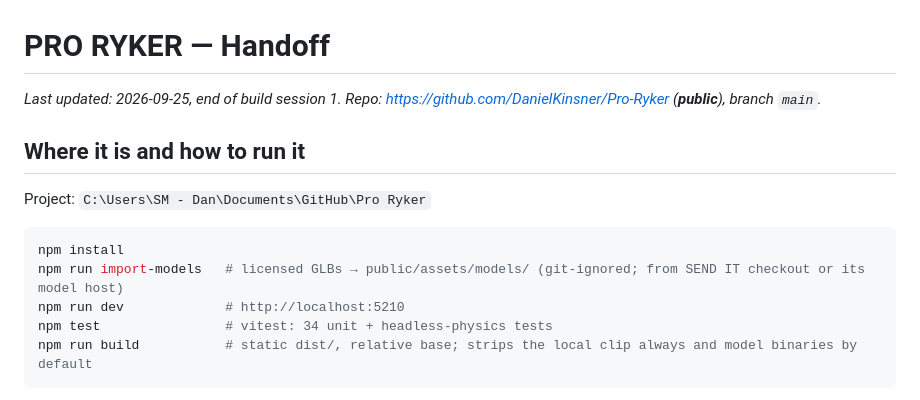
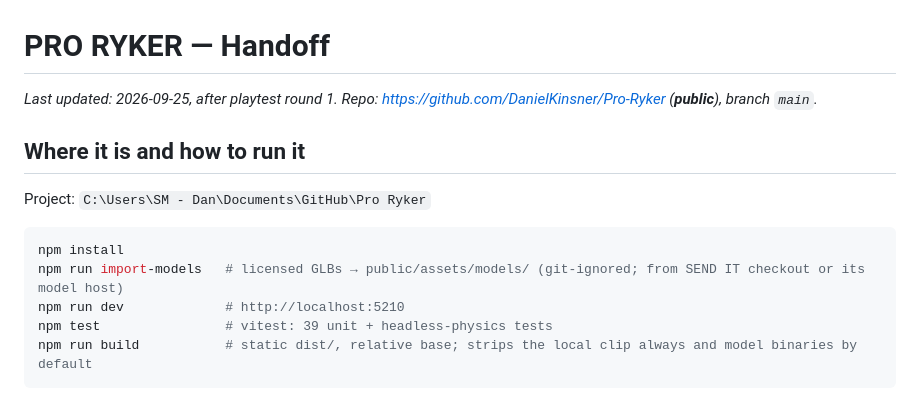
Before and after one commit to DanielKinsner/Pro-Ryker, a Markdown page: docs/HANDOFF.md, the part around one of its changes. GitHub-like rendering.

````diff
--- a/docs/HANDOFF.md
+++ b/docs/HANDOFF.md
@@ -1,6 +1,6 @@
 # PRO RYKER — Handoff
 
-_Last updated: 2026-09-25, end of build session 1. Repo: https://github.com/DanielKinsner/Pro-Ryker (**public**), branch `main`._
+_Last updated: 2026-09-25, after playtest round 1. Repo: https://github.com/DanielKinsner/Pro-Ryker (**public**), branch `main`._
 
 ## Where it is and how to run it
 
@@ -10,7 +10,7 @@ Project: `C:\Users\SM - Dan\Documents\GitHub\Pro Ryker`
 npm install
 npm run import-models   # licensed GLBs → public/assets/models/ (git-ignored; from SEND IT checkout or its model host)
 npm run dev             # http://localhost:5210
-npm test                # vitest: 34 unit + headless-physics tests
+npm test                # vitest: 39 unit + headless-physics tests
 npm run build           # static dist/, relative base; strips the local clip always and model binaries by default
 ```
 
````
Also changed, not shown: other parts of docs/HANDOFF.md (+20 -2 lines).
